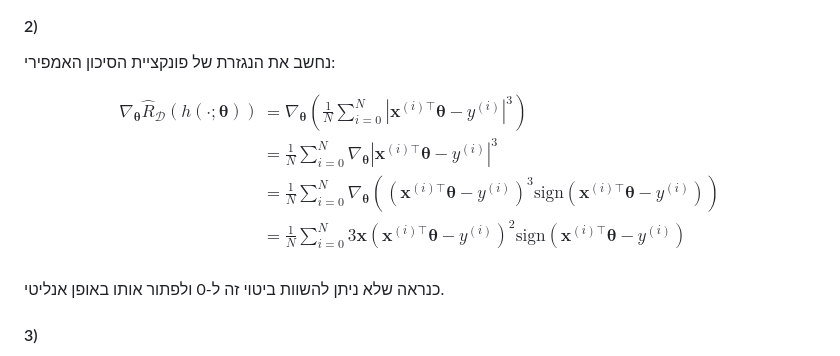
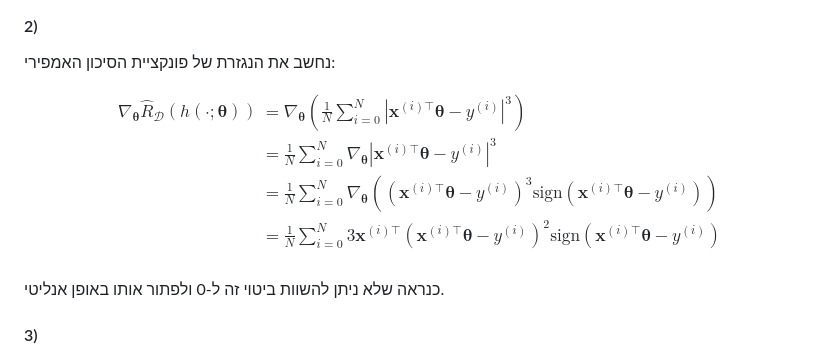
Before and after one commit to technion046195/technion046195, a Markdown page: content/tutorial02/index.md, the part around the change. Rendered like a GitHub page.

Commit message:
update the index in question 2.4.2

```diff
--- a/content/tutorial02/index.md
+++ b/content/tutorial02/index.md
@@ -648,7 +648,7 @@ $$
 &=\frac{1}{N}\sum_{i=0}^N\nabla_{\boldsymbol{\theta}}\left(
     (\boldsymbol{x}^{(i)\top}\boldsymbol{\theta}-y^{(i)})^3\text{sign}(\boldsymbol{x}^{(i)\top}\boldsymbol{\theta}-y^{(i)})
     \right)\\
-&=\frac{1}{N}\sum_{i=0}^N 3\boldsymbol{x}
+&=\frac{1}{N}\sum_{i=0}^N 3\boldsymbol{x}^{(i)\top}
     (\boldsymbol{x}^{(i)\top}\boldsymbol{\theta}-y^{(i)})^2\text{sign}(\boldsymbol{x}^{(i)\top}\boldsymbol{\theta}-y^{(i)})\\
 \end{aligned}
 $$
```
